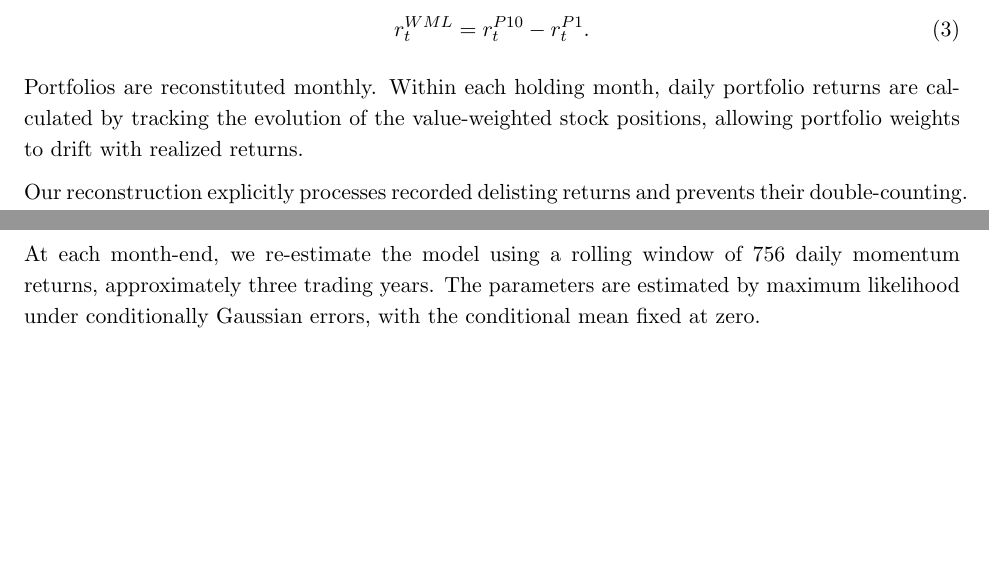
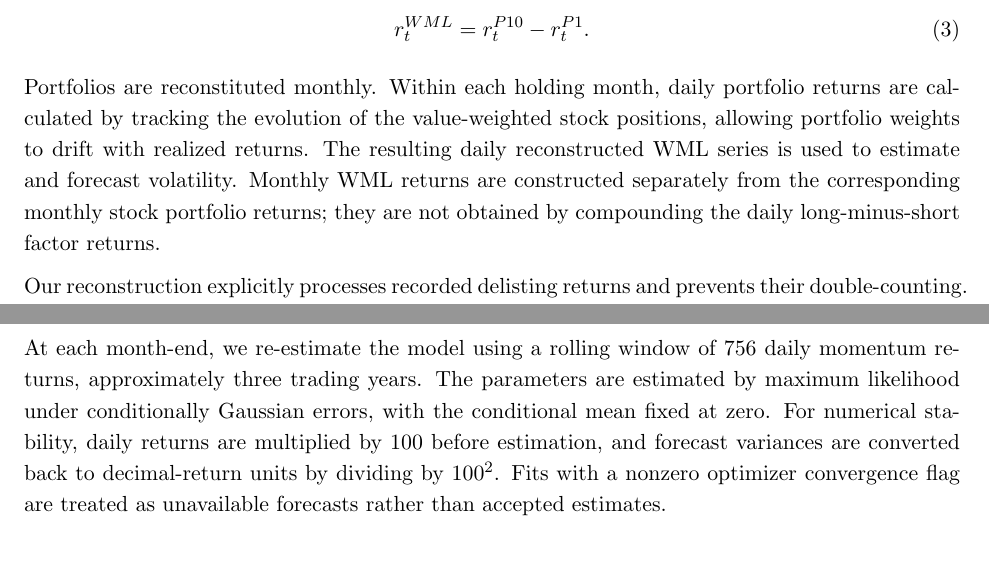
Before and after one commit to DPoussard/momentum_extension, a LaTeX document (main.tex): two parts of pages 4 and 6 of 28 before the commit and two parts of pages 4 and 6 of 29 after it, joined at a grey line, cut so that both start at the same text, the shorter picture padded with empty space. Compiled offline with pdfLaTeX.

Commit message:
Clarify methodology reproducibility

```diff
--- a/main.tex
+++ b/main.tex
@@ -256,6 +256,11 @@ Portfolios are reconstituted monthly. Within each holding
 month, daily portfolio returns are calculated by tracking
 the evolution of the value-weighted stock positions,
 allowing portfolio weights to drift with realized returns.
+The resulting daily reconstructed WML series is used to
+estimate and forecast volatility. Monthly WML returns are
+constructed separately from the corresponding monthly stock
+portfolio returns; they are not obtained by compounding the
+daily long-minus-short factor returns.
 
 Our reconstruction explicitly processes recorded delisting
 returns and prevents their double-counting. Because some
@@ -430,7 +435,12 @@ using a rolling window of 756 daily momentum
 returns, approximately three trading years.
 The parameters are estimated by maximum
 likelihood under conditionally Gaussian errors,
-with the conditional mean fixed at zero.
+with the conditional mean fixed at zero. For numerical
+stability, daily returns are multiplied by 100 before
+estimation, and forecast variances are converted back to
+decimal-return units by dividing by $100^2$. Fits with a
+nonzero optimizer convergence flag are treated as unavailable
+forecasts rather than accepted estimates.
 
 We then generate forecasts of daily conditional
 variance for the next 21 trading days.
```
Also changed, not shown: main.tex (2 more changed lines).
